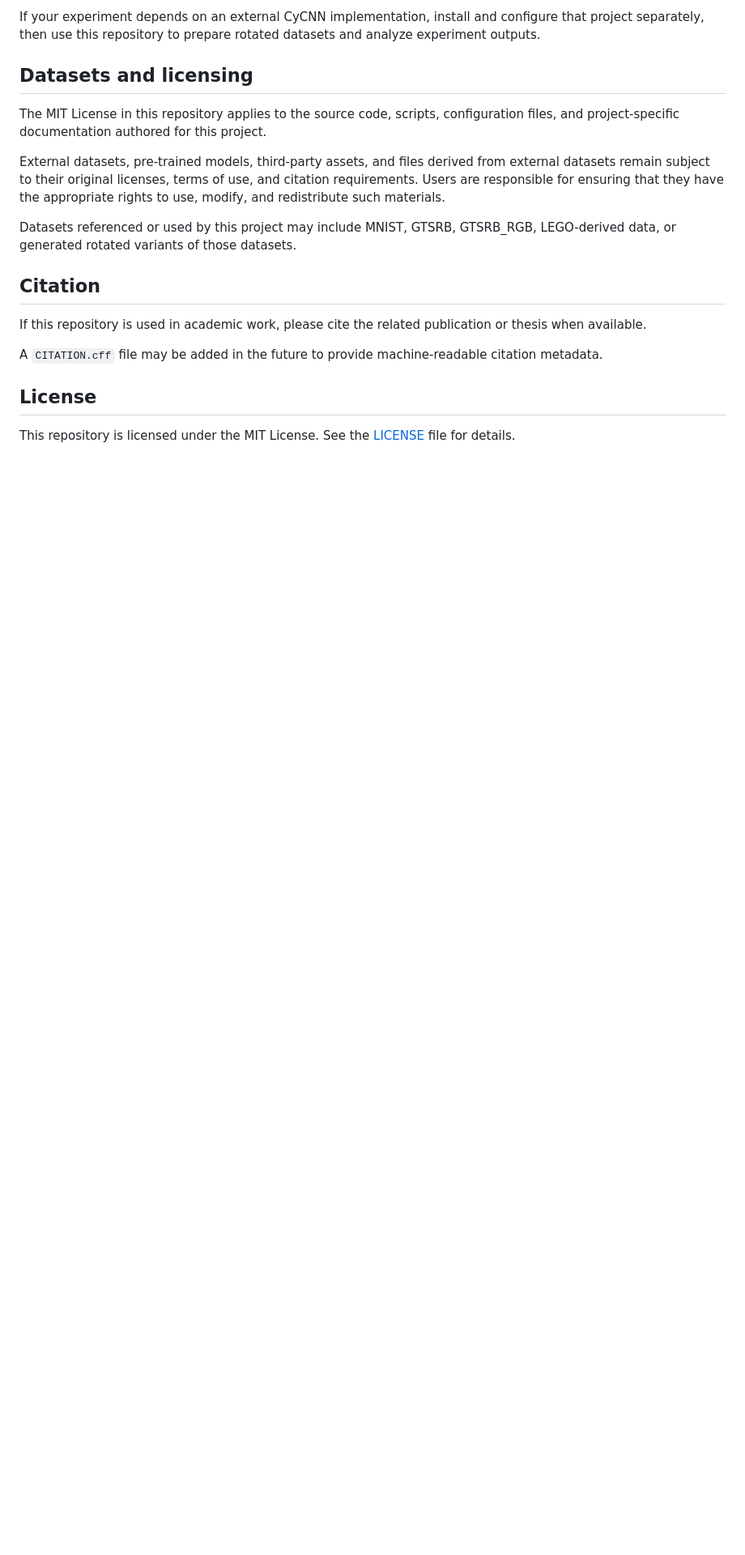
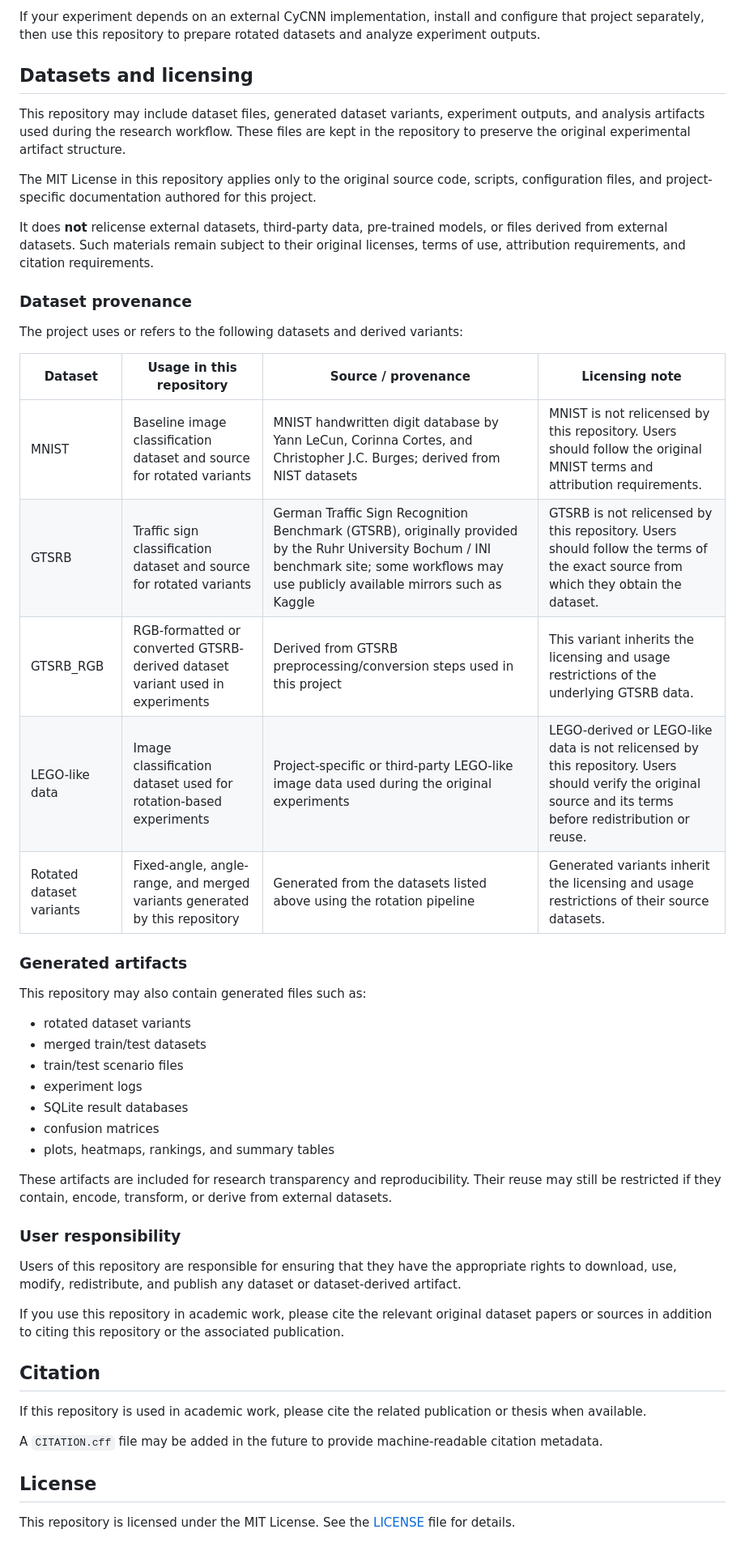
Before and after one commit to Fluorky/Rotated-datasets-evaluation-pipeline, a Markdown page: README.md, the part around the change. Shown at 81% size. GitHub-like rendering; blank space fills up the shorter version.

```diff
--- a/README.md
+++ b/README.md
@@ -270,11 +270,43 @@ If your experiment depends on an external CyCNN implementation, install and conf
 
 ## Datasets and licensing
 
-The MIT License in this repository applies to the source code, scripts, configuration files, and project-specific documentation authored for this project.
+This repository may include dataset files, generated dataset variants, experiment outputs, and analysis artifacts used during the research workflow. These files are kept in the repository to preserve the original experimental artifact structure.
 
-External datasets, pre-trained models, third-party assets, and files derived from external datasets remain subject to their original licenses, terms of use, and citation requirements. Users are responsible for ensuring that they have the appropriate rights to use, modify, and redistribute such materials.
+The MIT License in this repository applies only to the original source code, scripts, configuration files, and project-specific documentation authored for this project.
 
-Datasets referenced or used by this project may include MNIST, GTSRB, GTSRB_RGB, LEGO-derived data, or generated rotated variants of those datasets.
+It does **not** relicense external datasets, third-party data, pre-trained models, or files derived from external datasets. Such materials remain subject to their original licenses, terms of use, attribution requirements, and citation requirements.
+
+### Dataset provenance
+
+The project uses or refers to the following datasets and derived variants:
+
+| Dataset | Usage in this repository | Source / provenance | Licensing note |
+|---|---|---|---|
+| MNIST | Baseline image classification dataset and source for rotated variants | MNIST handwritten digit database by Yann LeCun, Corinna Cortes, and Christopher J.C. Burges; derived from NIST datasets | MNIST is not relicensed by this repository. Users should follow the original MNIST terms and attribution requirements. |
+| GTSRB | Traffic sign classification dataset and source for rotated variants | German Traffic Sign Recognition Benchmark (GTSRB), originally provided by the Ruhr University Bochum / INI benchmark site; some workflows may use publicly available mirrors such as Kaggle | GTSRB is not relicensed by this repository. Users should follow the terms of the exact source from which they obtain the dataset. |
+| GTSRB_RGB | RGB-formatted or converted GTSRB-derived dataset variant used in experiments | Derived from GTSRB preprocessing/conversion steps used in this project | This variant inherits the licensing and usage restrictions of the underlying GTSRB data. |
+| LEGO-like data | Image classification dataset used for rotation-based experiments | Project-specific or third-party LEGO-like image data used during the original experiments | LEGO-derived or LEGO-like data is not relicensed by this repository. Users should verify the original source and its terms before redistribution or reuse. |
+| Rotated dataset variants | Fixed-angle, angle-range, and merged variants generated by this repository | Generated from the datasets listed above using the rotation pipeline | Generated variants inherit the licensing and usage restrictions of their source datasets. |
+
+### Generated artifacts
+
+This repository may also contain generated files such as:
+
+- rotated dataset variants
+- merged train/test datasets
+- train/test scenario files
+- experiment logs
+- SQLite result databases
+- confusion matrices
+- plots, heatmaps, rankings, and summary tables
+
+These artifacts are included for research transparency and reproducibility. Their reuse may still be restricted if they contain, encode, transform, or derive from external datasets.
+
+### User responsibility
+
+Users of this repository are responsible for ensuring that they have the appropriate rights to download, use, modify, redistribute, and publish any dataset or dataset-derived artifact.
+
+If you use this repository in academic work, please cite the relevant original dataset papers or sources in addition to citing this repository or the associated publication.
 
 ## Citation
 
```
